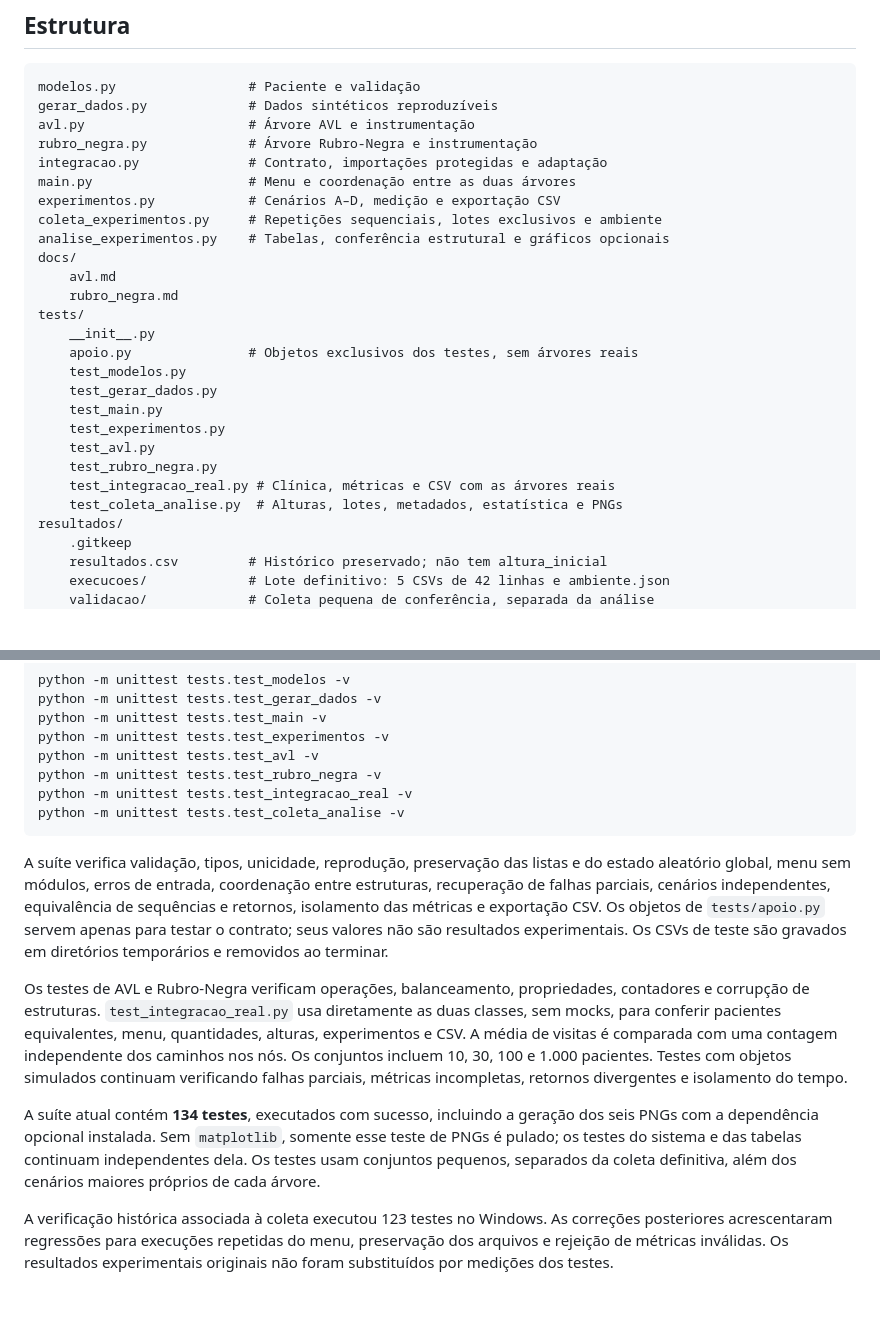
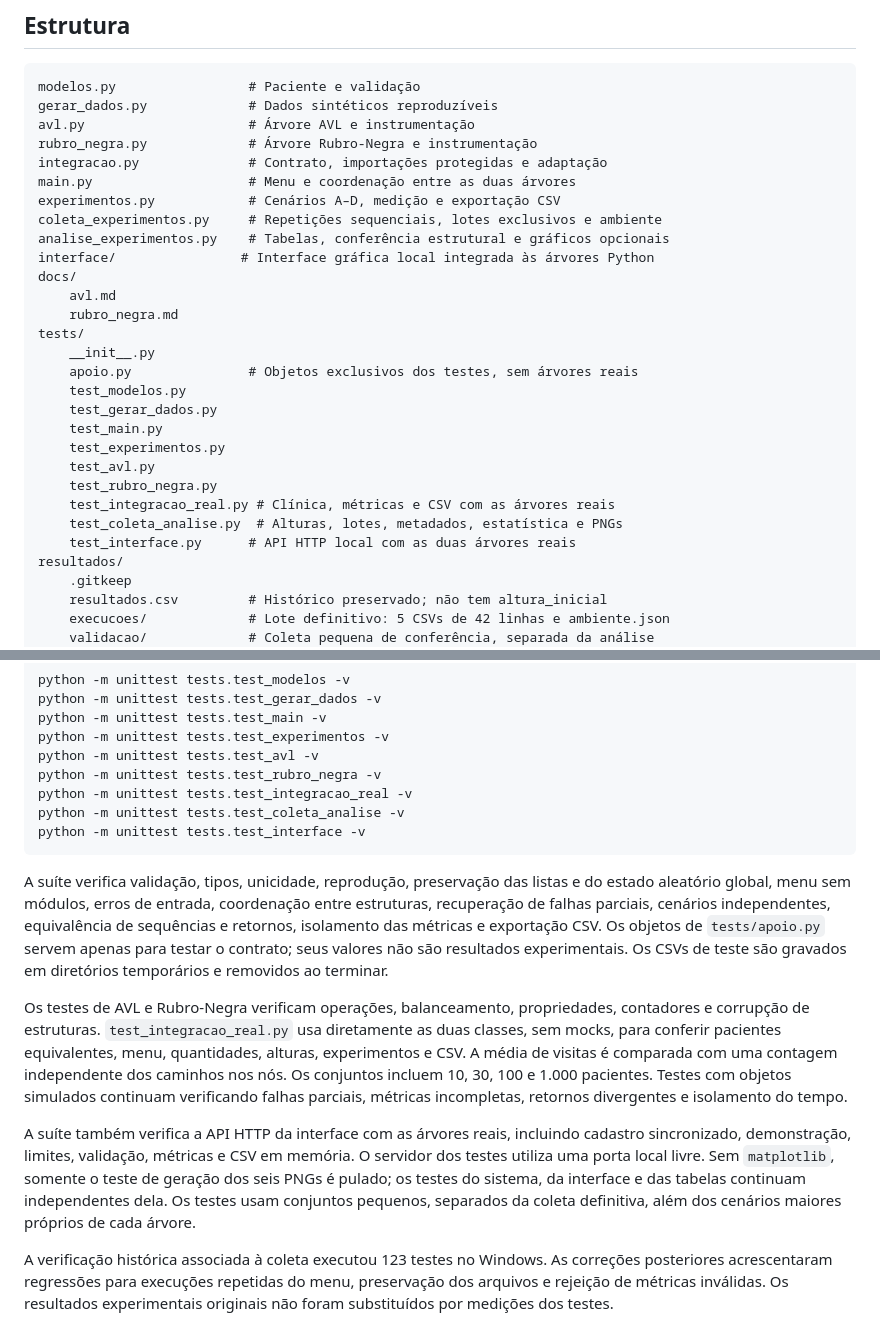
Before and after one commit to jeziel-monteiro/projeto-avl-rubro-negra, a Markdown page: README.md, 2 parts joined by grey strips. GitHub-like rendering; blank space fills up the shorter version.

````diff
--- a/README.md
+++ b/README.md
@@ -33,6 +33,7 @@ main.py                    # Menu e coordenação entre as duas árvores
 experimentos.py            # Cenários A–D, medição e exportação CSV
 coleta_experimentos.py     # Repetições sequenciais, lotes exclusivos e ambiente
 analise_experimentos.py    # Tabelas, conferência estrutural e gráficos opcionais
+interface/                # Interface gráfica local integrada às árvores Python
 docs/
     avl.md
     rubro_negra.md
@@ -47,6 +48,7 @@ tests/
     test_rubro_negra.py
     test_integracao_real.py # Clínica, métricas e CSV com as árvores reais
     test_coleta_analise.py  # Alturas, lotes, metadados, estatística e PNGs
+    test_interface.py      # API HTTP local com as duas árvores reais
 resultados/
     .gitkeep
     resultados.csv         # Histórico preservado; não tem altura_inicial
@@ -409,6 +459,7 @@ python -m unittest tests.test_avl -v
 python -m unittest tests.test_rubro_negra -v
 python -m unittest tests.test_integracao_real -v
 python -m unittest tests.test_coleta_analise -v
+python -m unittest tests.test_interface -v
 ```
 
 A suíte verifica validação, tipos, unicidade, reprodução, preservação das
@@ -427,11 +478,12 @@ uma contagem independente dos caminhos nos nós. Os conjuntos incluem 10, 30,
 100 e 1.000 pacientes. Testes com objetos simulados continuam verificando
 falhas parciais, métricas incompletas, retornos divergentes e isolamento do tempo.
 
-A suíte atual contém **134 testes**, executados com sucesso, incluindo a geração
-dos seis PNGs com a dependência opcional instalada. Sem `matplotlib`, somente
-esse teste de PNGs é pulado; os testes do sistema e das tabelas continuam
-independentes dela. Os testes usam conjuntos pequenos, separados da coleta
-definitiva, além dos cenários maiores próprios de cada árvore.
+A suíte também verifica a API HTTP da interface com as árvores reais, incluindo
+cadastro sincronizado, demonstração, limites, validação, métricas e CSV em memória.
+O servidor dos testes utiliza uma porta local livre. Sem `matplotlib`, somente
+o teste de geração dos seis PNGs é pulado; os testes do sistema, da interface e
+das tabelas continuam independentes dela. Os testes usam conjuntos pequenos,
+separados da coleta definitiva, além dos cenários maiores próprios de cada árvore.
 
 A verificação histórica associada à coleta executou 123 testes no Windows.
 As correções posteriores acrescentaram regressões para execuções repetidas do
````
Also changed, not shown: other parts of README.md (+52 -4 lines).
